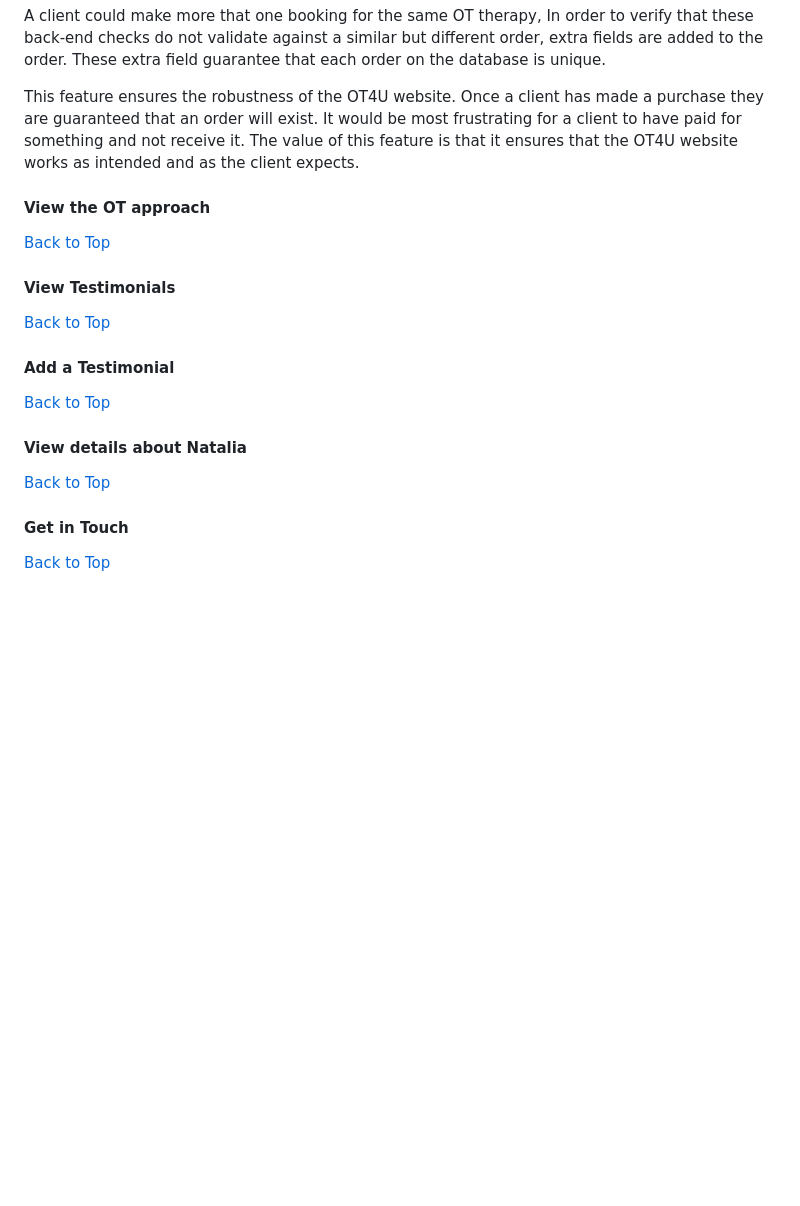
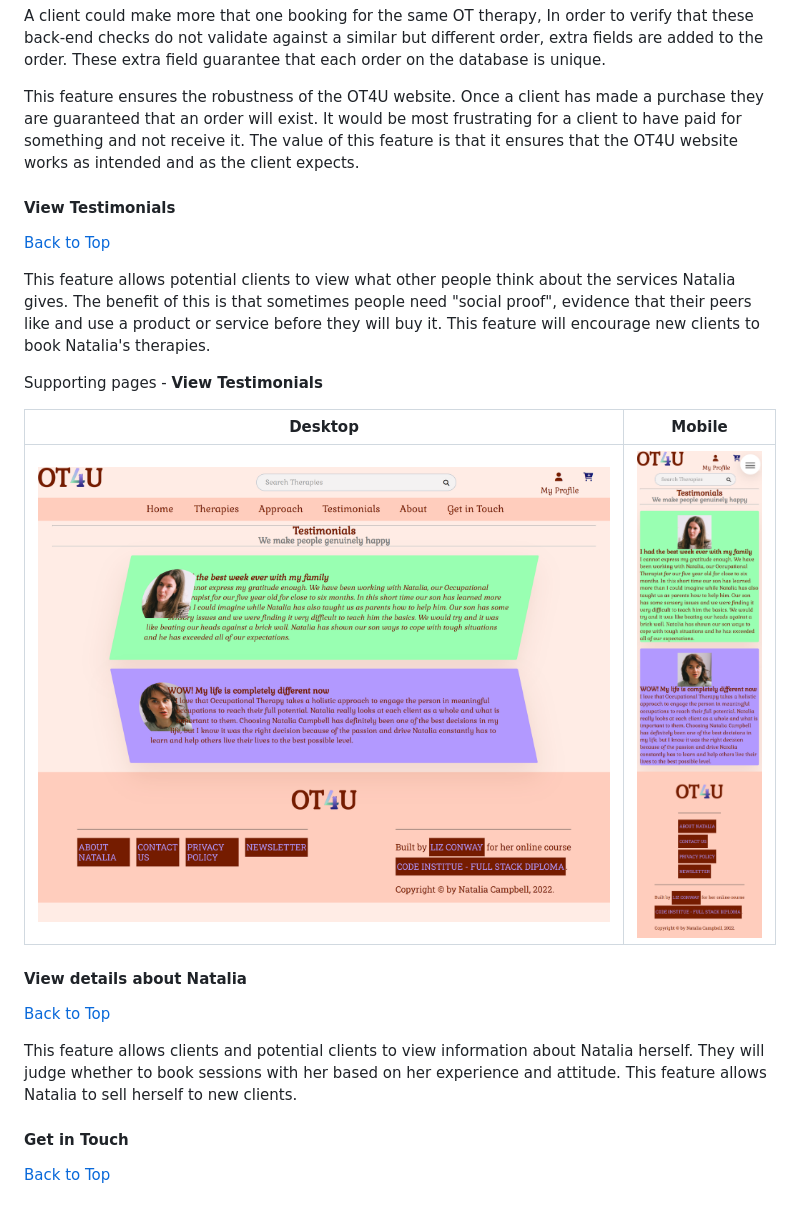
Before and after one commit to Liz-Conway/OT4All, a Markdown page: README.md, the part around the change. GitHub-like rendering; pictures changed too: documentation/pages/mobile/view-testimonials.png (added), documentation/pages/view-testimonials.png (added); blank space fills up the shorter version.

Commit message:
DOC: Include View Testimonials feature in README

```diff
--- a/README.md
+++ b/README.md
@@ -712,17 +712,26 @@ A client could make more that one booking for the same OT therapy,  In order to
 
 This feature ensures the robustness of the OT4U website.  Once a client has made a purchase they are guaranteed that an order will exist.  It would be most frustrating for a client to have paid for something and not receive it.  The value of this feature is that it ensures that the OT4U website works as intended and as the client expects.
 
-#### View the OT approach
-[Back to Top](#top)
 
 #### View Testimonials
 [Back to Top](#top)
 
-#### Add a Testimonial
-[Back to Top](#top)
+This feature allows potential clients to view what other people think about the services Natalia gives.  The benefit of this is that sometimes people need "social proof", evidence that their peers like and use a product or service before they will buy it.  This feature will encourage new clients to book Natalia's therapies.
+
+Supporting pages - **View Testimonials**
+
+|  Desktop   |  Mobile   |
+| --- | --- |
+|  ![View Testimonials - Desktop](documentation/pages/view-testimonials.png)   |  ![View Testimonials - mobile](documentation/pages/mobile/view-testimonials.png)   |
+
+
 
 #### View details about Natalia
 [Back to Top](#top)
+
+This feature allows clients and potential clients to view information about Natalia herself.  They will judge whether to book sessions with her based on her experience and attitude.  This feature allows Natalia to sell herself to new clients.
+
+
 
 #### Get in Touch
 [Back to Top](#top)
```
